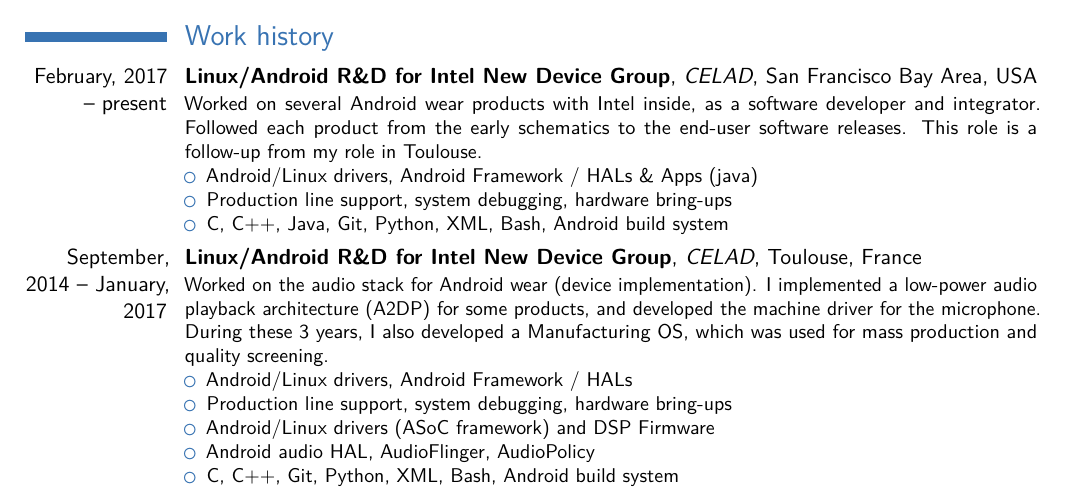
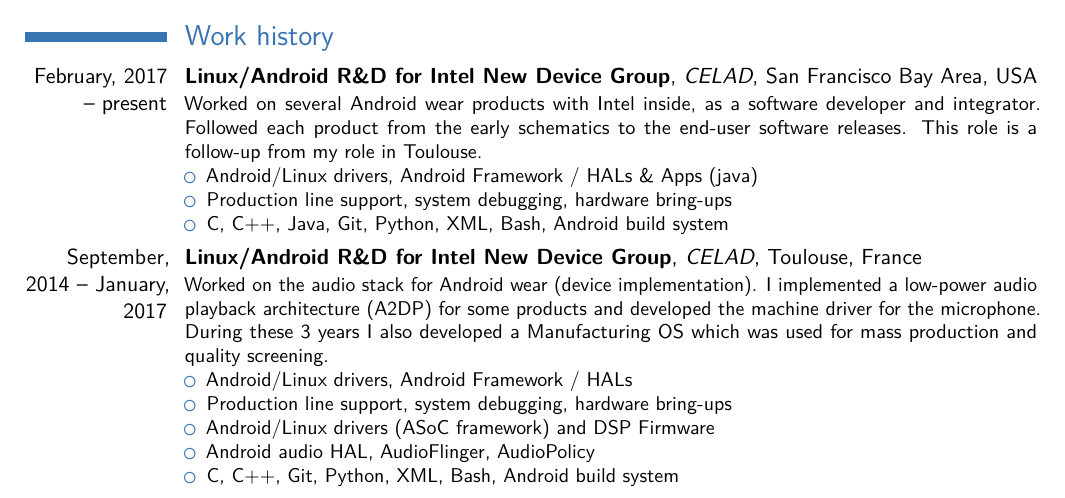
Before and after one commit to makohoek/cv, a LaTeX CV (cv.tex): part of page 1 of 2, cut so that both start at the same text. Compiled offline with pdfLaTeX.

Commit message:
C review: done easy changes
Signed-off-by: Mattijs Korpershoek <mattijs.korpershoek@gmail.com>

```diff
--- a/cv.tex
+++ b/cv.tex
@@ -84,8 +84,8 @@
 \cventry{September, 2014 -- January, 2017}{Linux/Android R\&D for Intel New Device Group}{CELAD}
 {Toulouse}{France}
 {
-  Worked on the audio stack for Android wear (device implementation). I implemented a low-power audio playback architecture (A2DP) for some products, and developed the machine driver for the microphone.
-  During these 3 years, I also developed a Manufacturing OS, which was used for mass production and quality screening.
+  Worked on the audio stack for Android wear (device implementation). I implemented a low-power audio playback architecture (A2DP) for some products and developed the machine driver for the microphone.
+  During these 3 years I also developed a Manufacturing OS which was used for mass production and quality screening.
     \begin{itemize}
         \item Android/Linux drivers, Android Framework / HALs
         \item Production line support, system debugging, hardware bring-ups
```
